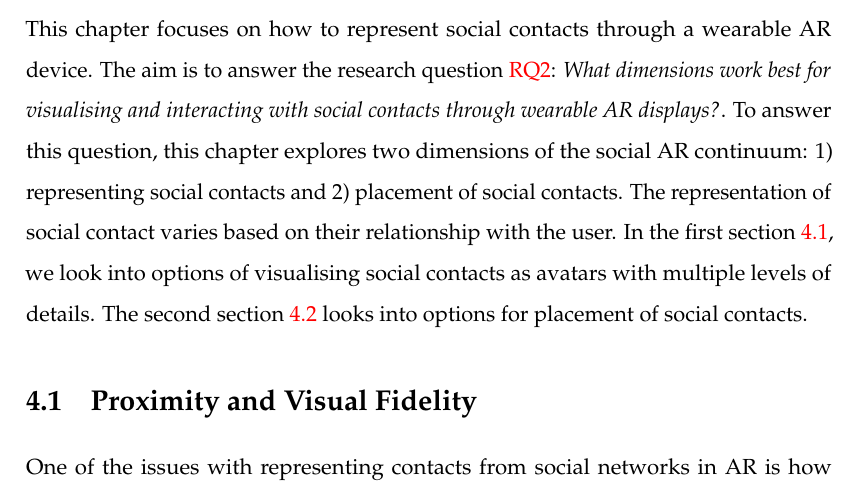
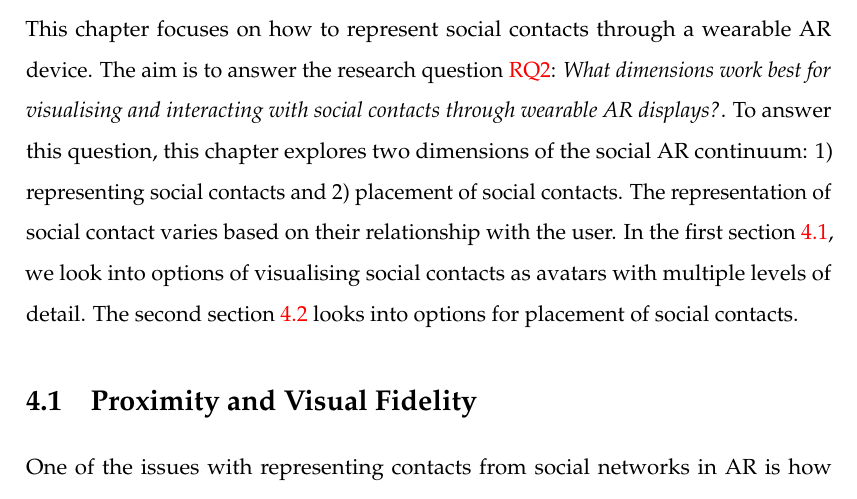
Before and after one commit to an83/Alaeddin-s-Thesis, a LaTeX thesis (main.tex, which reads Chapters/40-contacts.tex): part of page 65 of 137, cut so that both start at the same text. Compiled offline with pdfLaTeX.

Commit message:
Update on Overleaf.

```diff
--- a/Chapters/40-contacts.tex
+++ b/Chapters/40-contacts.tex
@@ -3,7 +3,7 @@
 \label{ch:contacts}
 
 This chapter focuses on how to represent social contacts through a wearable AR device. The aim is to answer the research question \ref{rq:people}: \textit{What dimensions work best for visualising and interacting with social contacts through wearable AR displays?}. To answer this question, this chapter explores two dimensions of the social AR continuum: 1) representing social contacts and 2) placement of social contacts. The representation of social contact varies based on their relationship with the user.
-In the first section \ref{sec:contacts:visualising}, we look into options of visualising social contacts as avatars with multiple levels of details. The second section \ref{sec:contacts:placing} looks into options for placement of social contacts.
+In the first section \ref{sec:contacts:visualising}, we look into options of visualising social contacts as avatars with multiple levels of detail. The second section \ref{sec:contacts:placing} looks into options for placement of social contacts.
 
 % Gun Lee: Give recap of the "People" dimensions you defined in Chapter 3 to give context on why and how the following sections link back to these concepts.
 
```
